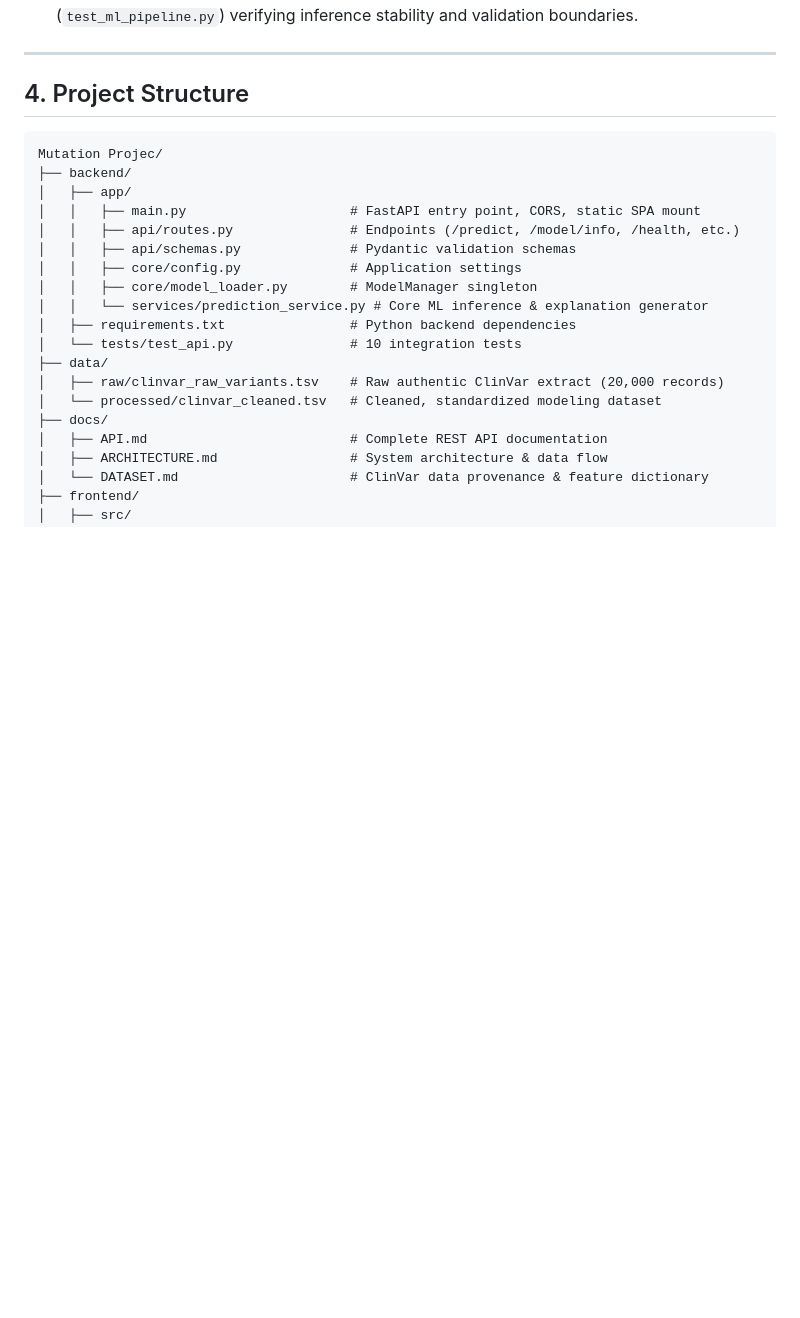
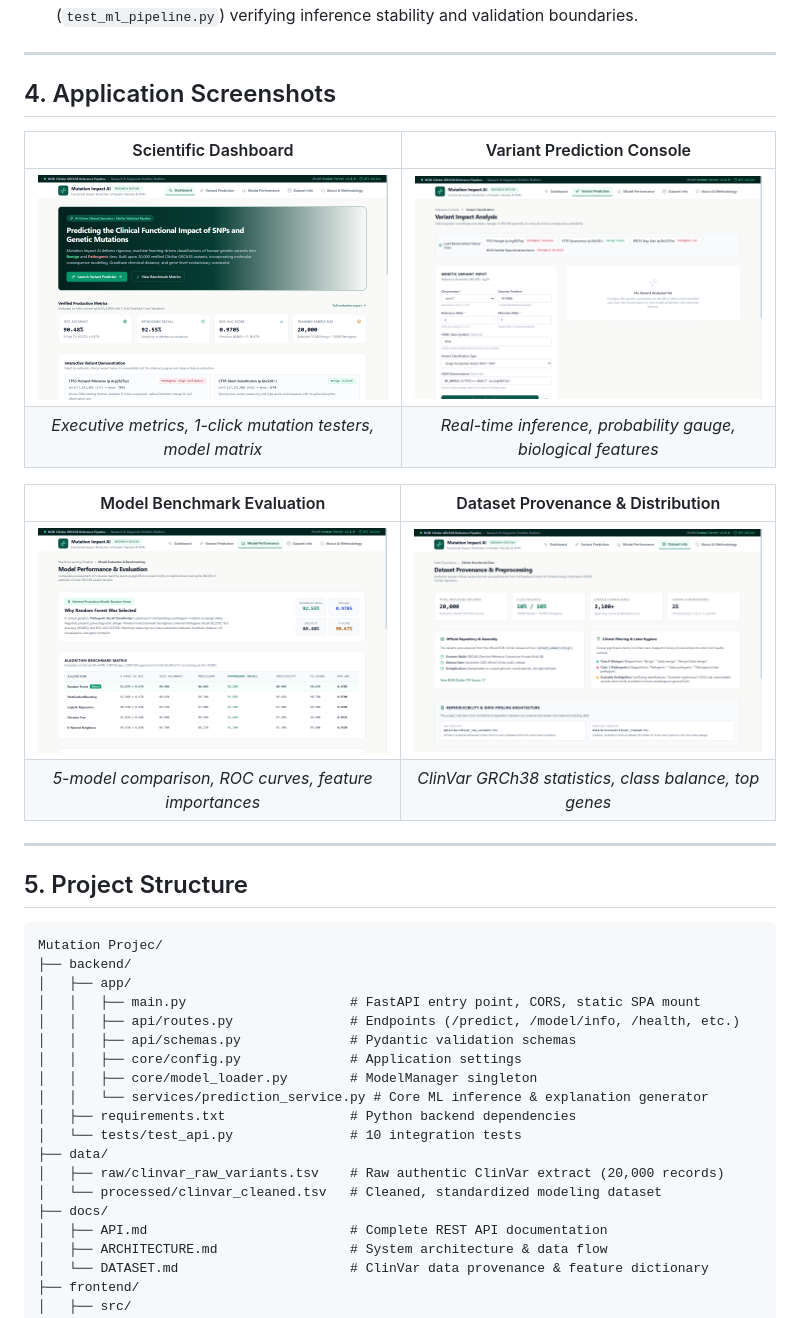
Before and after one commit to aishvarya-p/mutation-impact-ai, a Markdown page: README.md, the part around the change. Rendered like a GitHub page; pictures changed too: docs/screenshots/dashboard_view.png (added), docs/screenshots/dataset_view.png (added), docs/screenshots/performance_view.png (added); blank space fills up the shorter version.

Commit message:
docs: add real application screenshots and hash navigation

````diff
--- a/README.md
+++ b/README.md
@@ -76,7 +76,21 @@ In clinical genetics, minimizing **False Negatives** (misclassifying a pathogeni
 
 ---
 
-## 4. Project Structure
+## 4. Application Screenshots
+
+| Scientific Dashboard | Variant Prediction Console |
+| :---: | :---: |
+| ![Dashboard](docs/screenshots/dashboard_view.png) | ![Prediction Console](docs/screenshots/predict_view.png) |
+| *Executive metrics, 1-click mutation testers, model matrix* | *Real-time inference, probability gauge, biological features* |
+
+| Model Benchmark Evaluation | Dataset Provenance & Distribution |
+| :---: | :---: |
+| ![Model Performance](docs/screenshots/performance_view.png) | ![Dataset Info](docs/screenshots/dataset_view.png) |
+| *5-model comparison, ROC curves, feature importances* | *ClinVar GRCh38 statistics, class balance, top genes* |
+
+---
+
+## 5. Project Structure
 
 ```text
 Mutation Projec/
````
Also changed, not shown: 2 other files.
